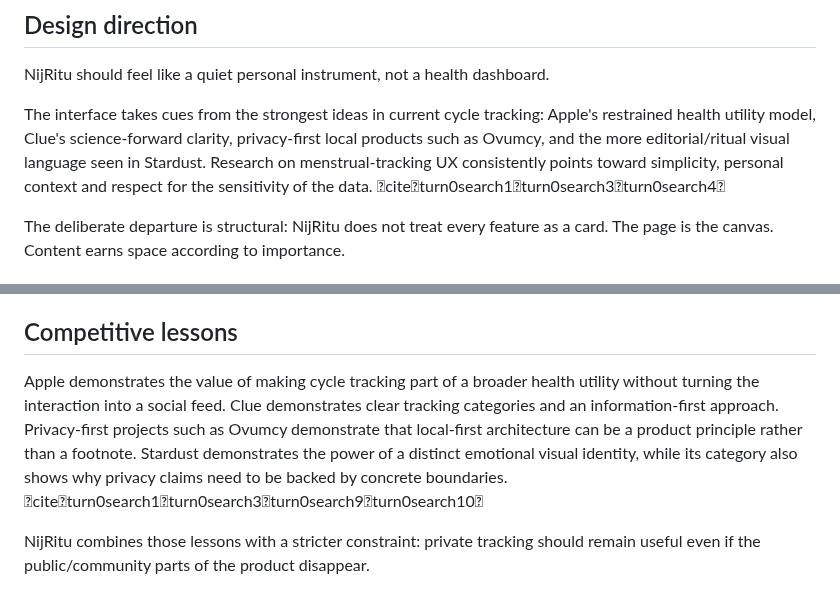
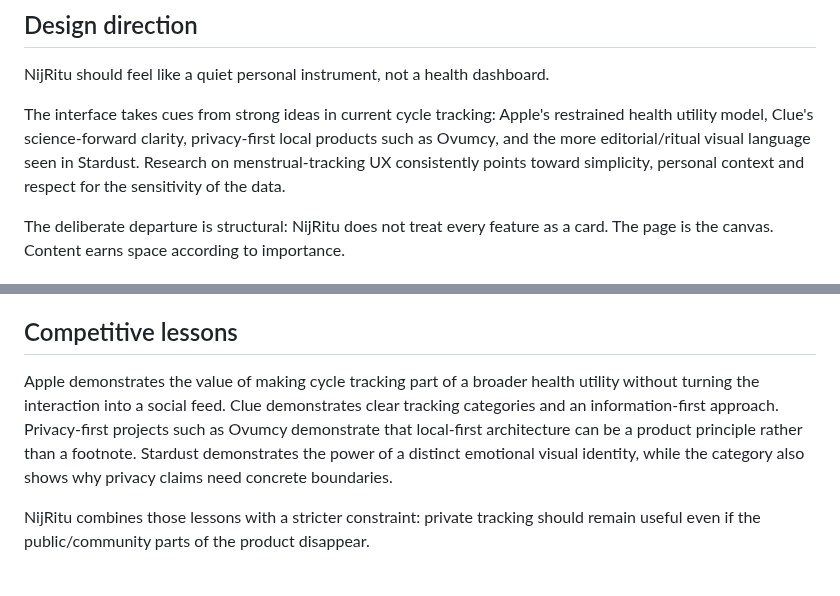
Before and after one commit to madebykraman/flowprivacyfirstandhelp, a Markdown page: DESIGN_SYSTEM.md, 2 parts joined by grey strips. Rendered like a GitHub page.

Commit message:
Clean design system documentation

```diff
--- a/DESIGN_SYSTEM.md
+++ b/DESIGN_SYSTEM.md
@@ -4,7 +4,7 @@
 
 NijRitu should feel like a quiet personal instrument, not a health dashboard.
 
-The interface takes cues from the strongest ideas in current cycle tracking: Apple's restrained health utility model, Clue's science-forward clarity, privacy-first local products such as Ovumcy, and the more editorial/ritual visual language seen in Stardust. Research on menstrual-tracking UX consistently points toward simplicity, personal context and respect for the sensitivity of the data. citeturn0search1turn0search3turn0search4
+The interface takes cues from strong ideas in current cycle tracking: Apple's restrained health utility model, Clue's science-forward clarity, privacy-first local products such as Ovumcy, and the more editorial/ritual visual language seen in Stardust. Research on menstrual-tracking UX consistently points toward simplicity, personal context and respect for the sensitivity of the data.
 
 The deliberate departure is structural: NijRitu does not treat every feature as a card. The page is the canvas. Content earns space according to importance.
 
@@ -89,7 +89,7 @@ Avoid:
 
 ## Competitive lessons
 
-Apple demonstrates the value of making cycle tracking part of a broader health utility without turning the interaction into a social feed. Clue demonstrates clear tracking categories and an information-first approach. Privacy-first projects such as Ovumcy demonstrate that local-first architecture can be a product principle rather than a footnote. Stardust demonstrates the power of a distinct emotional visual identity, while its category also shows why privacy claims need to be backed by concrete boundaries. citeturn0search1turn0search3turn0search9turn0search10
+Apple demonstrates the value of making cycle tracking part of a broader health utility without turning the interaction into a social feed. Clue demonstrates clear tracking categories and an information-first approach. Privacy-first projects such as Ovumcy demonstrate that local-first architecture can be a product principle rather than a footnote. Stardust demonstrates the power of a distinct emotional visual identity, while the category also shows why privacy claims need concrete boundaries.
 
 NijRitu combines those lessons with a stricter constraint: private tracking should remain useful even if the public/community parts of the product disappear.
 
```
